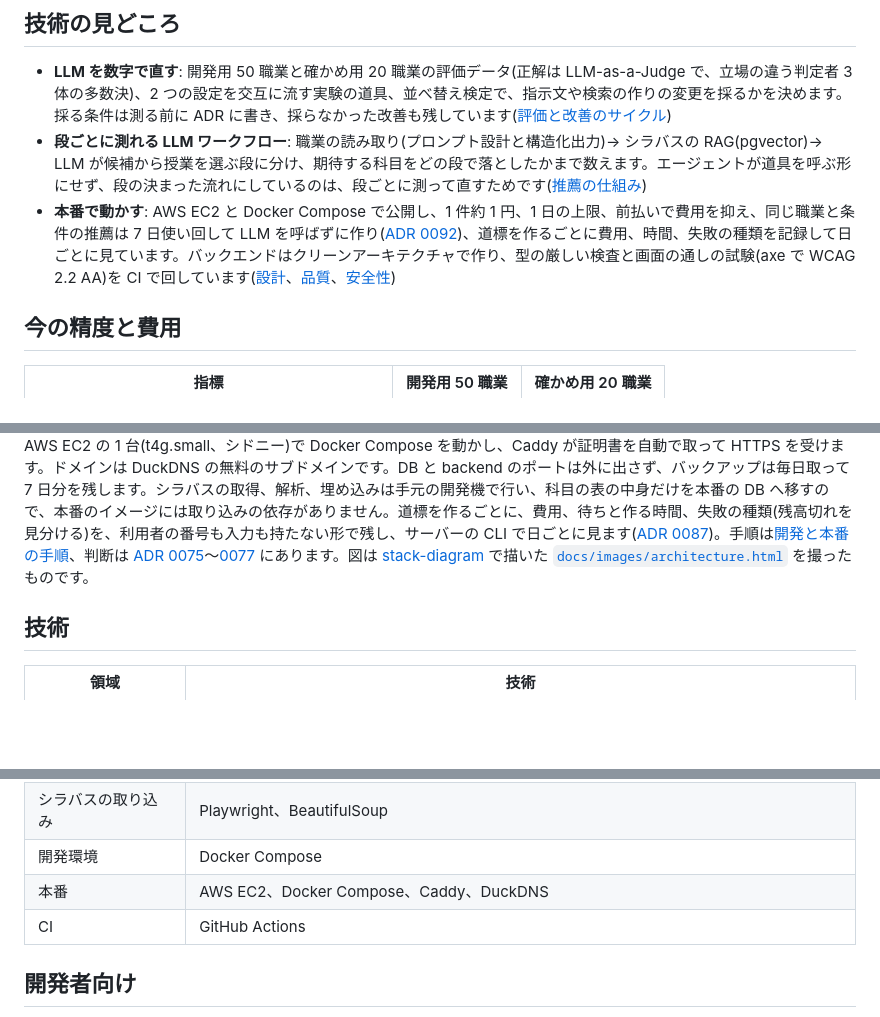
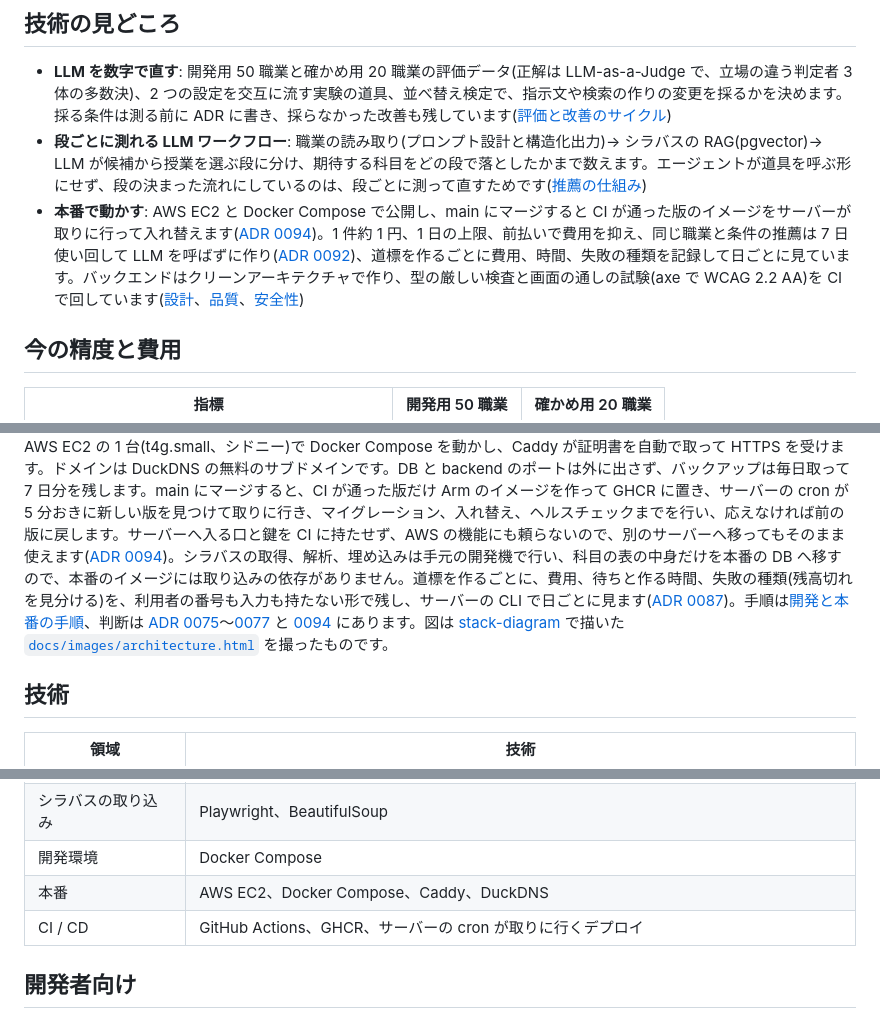
Before and after one commit to h11roki/Shirube, a Markdown page: README.md, 3 parts joined by grey strips. Rendered like a GitHub page; blank space fills up the shorter version.

Commit message:
README と構成図に、GHCR を通して取りに行くデプロイを描く
構成図の手元の開発機からの ssh deploy の線を外し、GitHub Container Registry の枠を足して、
CI からイメージを置く線(push images)と、EC2 の cron が取りに行く線(pull · cron)を引いた。
明るい見た目と暗い見た目を 2 倍の解像度で撮り直した。README の本番の節、技術の表、見どころ、
英語の要約にも書いた。

Co-Authored-By: Claude Opus 5.5 <noreply@anthropic.com>

```diff
--- a/README.md
+++ b/README.md
@@ -20,7 +20,7 @@
 
 - **LLM を数字で直す**: 開発用 50 職業と確かめ用 20 職業の評価データ(正解は LLM-as-a-Judge で、立場の違う判定者 3 体の多数決)、2 つの設定を交互に流す実験の道具、並べ替え検定で、指示文や検索の作りの変更を採るかを決めます。採る条件は測る前に ADR に書き、採らなかった改善も残しています([評価と改善のサイクル](#評価と改善のサイクル))
 - **段ごとに測れる LLM ワークフロー**: 職業の読み取り(プロンプト設計と構造化出力)→ シラバスの RAG(pgvector)→ LLM が候補から授業を選ぶ段に分け、期待する科目をどの段で落としたかまで数えます。エージェントが道具を呼ぶ形にせず、段の決まった流れにしているのは、段ごとに測って直すためです([推薦の仕組み](#推薦の仕組み))
-- **本番で動かす**: AWS EC2 と Docker Compose で公開し、1 件約 1 円、1 日の上限、前払いで費用を抑え、同じ職業と条件の推薦は 7 日使い回して LLM を呼ばずに作り([ADR 0092](docs/adr/0092-recommendation-cache.md))、道標を作るごとに費用、時間、失敗の種類を記録して日ごとに見ています。バックエンドはクリーンアーキテクチャで作り、型の厳しい検査と画面の通しの試験(axe で WCAG 2.2 AA)を CI で回しています([設計](#設計)、[品質](#品質)、[安全性](#安全性))
+- **本番で動かす**: AWS EC2 と Docker Compose で公開し、main にマージすると CI が通った版のイメージをサーバーが取りに行って入れ替えます([ADR 0094](docs/adr/0094-pull-deploy.md))。1 件約 1 円、1 日の上限、前払いで費用を抑え、同じ職業と条件の推薦は 7 日使い回して LLM を呼ばずに作り([ADR 0092](docs/adr/0092-recommendation-cache.md))、道標を作るごとに費用、時間、失敗の種類を記録して日ごとに見ています。バックエンドはクリーンアーキテクチャで作り、型の厳しい検査と画面の通しの試験(axe で WCAG 2.2 AA)を CI で回しています([設計](#設計)、[品質](#品質)、[安全性](#安全性))
 
 ## 今の精度と費用
 
@@ -196,6 +196,6 @@ LLM を使う部分の守りは、入口を狭くし、出口を限ることに
 </picture>
 
-AWS EC2 の 1 台(t4g.small、シドニー)で Docker Compose を動かし、Caddy が証明書を自動で取って HTTPS を受けます。ドメインは DuckDNS の無料のサブドメインです。DB と backend のポートは外に出さず、バックアップは毎日取って 7 日分を残します。シラバスの取得、解析、埋め込みは手元の開発機で行い、科目の表の中身だけを本番の DB へ移すので、本番のイメージには取り込みの依存がありません。道標を作るごとに、費用、待ちと作る時間、失敗の種類(残高切れを見分ける)を、利用者の番号も入力も持たない形で残し、サーバーの CLI で日ごとに見ます([ADR 0087](docs/adr/0087-build-records.md))。手順は[開発と本番の手順](docs/development.md#本番)、判断は [ADR 0075](docs/adr/0075-production-setup.md)〜[0077](docs/adr/0077-auth-url.md) にあります。図は [stack-diagram](https://github.com/caru-ini/stack-diagram) で描いた [`docs/images/architecture.html`](docs/images/architecture.html) を撮ったものです。
+AWS EC2 の 1 台(t4g.small、シドニー)で Docker Compose を動かし、Caddy が証明書を自動で取って HTTPS を受けます。ドメインは DuckDNS の無料のサブドメインです。DB と backend のポートは外に出さず、バックアップは毎日取って 7 日分を残します。main にマージすると、CI が通った版だけ Arm のイメージを作って GHCR に置き、サーバーの cron が 5 分おきに新しい版を見つけて取りに行き、マイグレーション、入れ替え、ヘルスチェックまでを行い、応えなければ前の版に戻します。サーバーへ入る口と鍵を CI に持たせず、AWS の機能にも頼らないので、別のサーバーへ移ってもそのまま使えます([ADR 0094](docs/adr/0094-pull-deploy.md))。シラバスの取得、解析、埋め込みは手元の開発機で行い、科目の表の中身だけを本番の DB へ移すので、本番のイメージには取り込みの依存がありません。道標を作るごとに、費用、待ちと作る時間、失敗の種類(残高切れを見分ける)を、利用者の番号も入力も持たない形で残し、サーバーの CLI で日ごとに見ます([ADR 0087](docs/adr/0087-build-records.md))。手順は[開発と本番の手順](docs/development.md#本番)、判断は [ADR 0075](docs/adr/0075-production-setup.md)〜[0077](docs/adr/0077-auth-url.md) と [0094](docs/adr/0094-pull-deploy.md) にあります。図は [stack-diagram](https://github.com/caru-ini/stack-diagram) で描いた [`docs/images/architecture.html`](docs/images/architecture.html) を撮ったものです。
 
 ## 技術
 
@@ -209,7 +209,7 @@ AWS EC2 の 1 台(t4g.small、シドニー)で Docker Compose を動かし、Cad
 | シラバスの取り込み | Playwright、BeautifulSoup |
 | 開発環境 | Docker Compose |
 | 本番 | AWS EC2、Docker Compose、Caddy、DuckDNS |
-| CI | GitHub Actions |
+| CI / CD | GitHub Actions、GHCR、サーバーの cron が取りに行くデプロイ |
 
 ## 開発者向け
 
```
Also changed, not shown: other parts of README.md (+2 -2 lines), docs/images/architecture-dark.png, docs/images/architecture.png, 1 other file.
